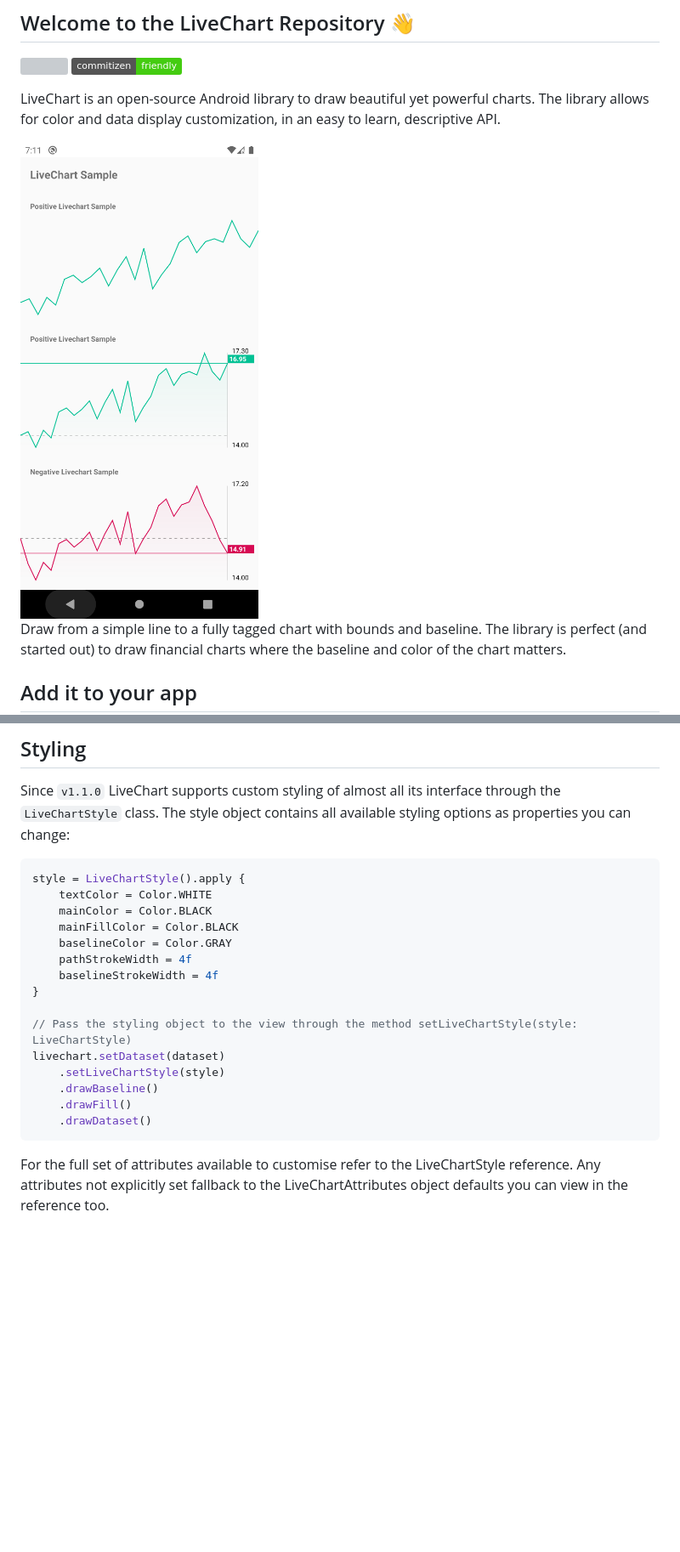
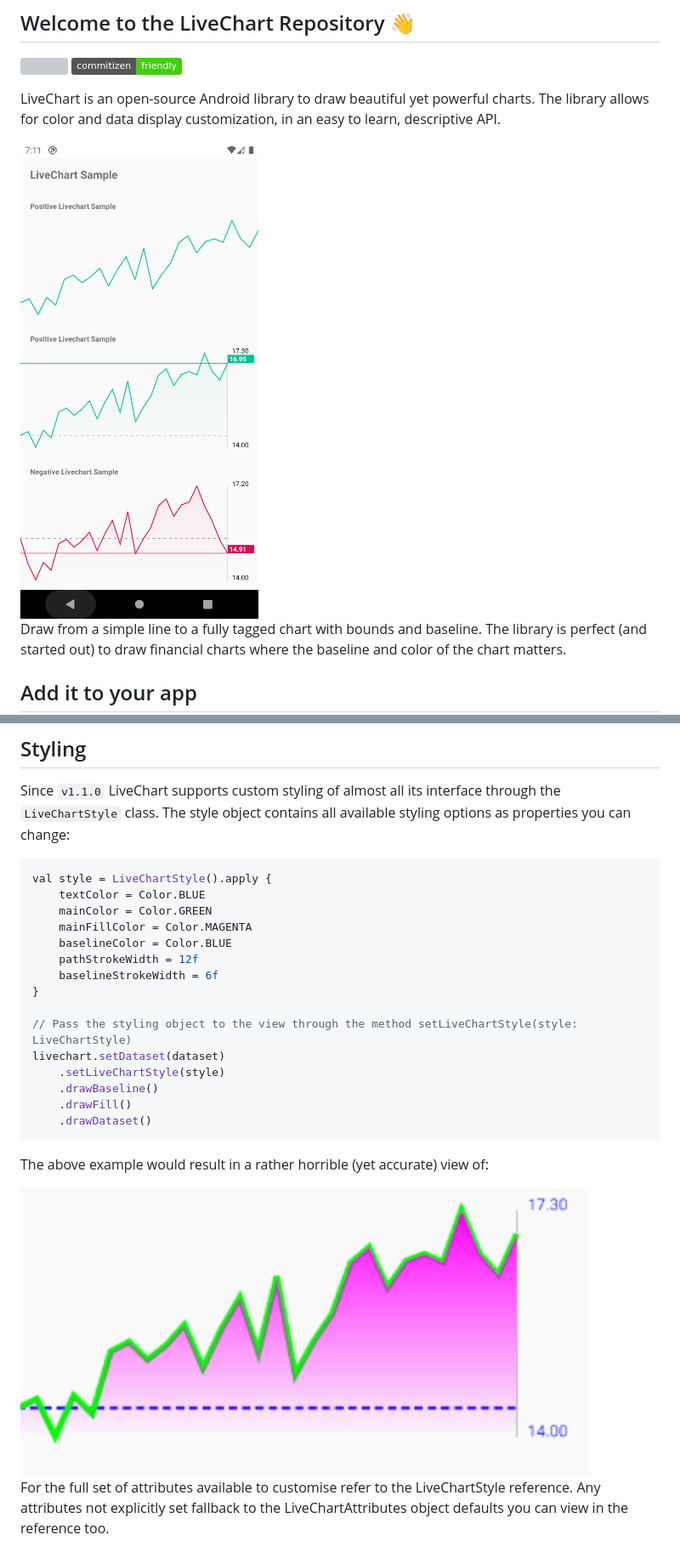
Before and after one commit to Pfuster12/LiveChart, a Markdown page: README.md, 2 parts joined by grey strips. Shown: that part at 85% size. GitHub-like rendering; pictures changed too: .sample-images/livechart_styling_example_1.png (added); badges without logos; blank space fills up the shorter version; grey boxes are pictures that could not be loaded.

Commit message:
docs(readme): add styling sample image and style changes
Moved repository sample images to a dedicated dir in .sample-images

````diff
--- a/README.md
+++ b/README.md
@@ -4,7 +4,7 @@
 
 LiveChart is an open-source Android library to draw beautiful yet powerful charts. The library allows for color and data display customization, in an easy to learn, descriptive API.
 
-<img src="https://github.com/Pfuster12/LiveChart/blob/master/livechart_sample.png" height="680"/>
+<img src="https://github.com/Pfuster12/LiveChart/blob/master/.sample-images/livechart_sample.png" height="680"/>
 
 Draw from a simple line to a fully tagged chart with bounds and baseline. The library is perfect (and started out) to draw financial charts where the baseline and color of the chart matters.
 
@@ -107,13 +107,13 @@ through the `LiveChartStyle` class. The style object contains all available styl
 properties you can change:
 
 ```kotlin
-style = LiveChartStyle().apply {
-    textColor = Color.WHITE
-    mainColor = Color.BLACK
-    mainFillColor = Color.BLACK
-    baselineColor = Color.GRAY
-    pathStrokeWidth = 4f
-    baselineStrokeWidth = 4f
+val style = LiveChartStyle().apply {
+    textColor = Color.BLUE
+    mainColor = Color.GREEN
+    mainFillColor = Color.MAGENTA
+    baselineColor = Color.BLUE
+    pathStrokeWidth = 12f
+    baselineStrokeWidth = 6f
 }
 
 // Pass the styling object to the view through the method setLiveChartStyle(style: LiveChartStyle)
@@ -123,6 +123,10 @@ livechart.setDataset(dataset)
     .drawFill()
     .drawDataset()
 ```
+
+The above example would result in a rather horrible (yet accurate) view of:
+
+<img src="https://github.com/Pfuster12/LiveChart/blob/master/.sample-images/livechart_styling_example_1.png" height="340"/>
 
 For the full set of attributes available to customise refer to the LiveChartStyle reference.
 Any attributes not explicitly set fallback to the LiveChartAttributes object defaults you can view in the
````
Also changed, not shown: .sample-images/livechart_sample.png (renamed from livechart_sample.png), 1 other file.
